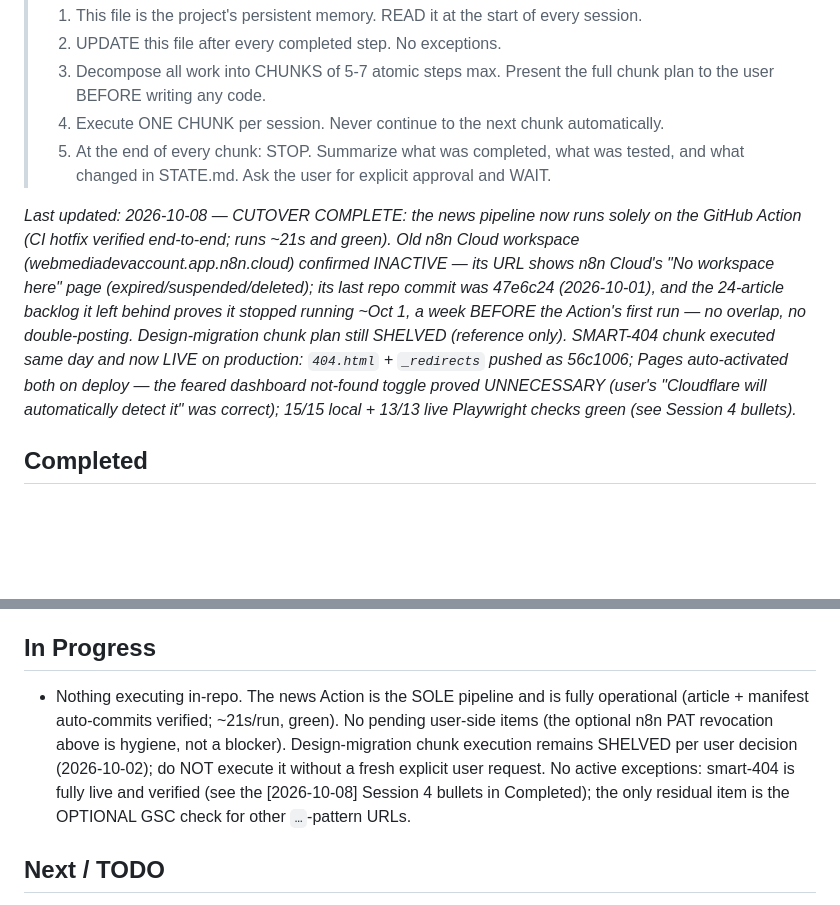
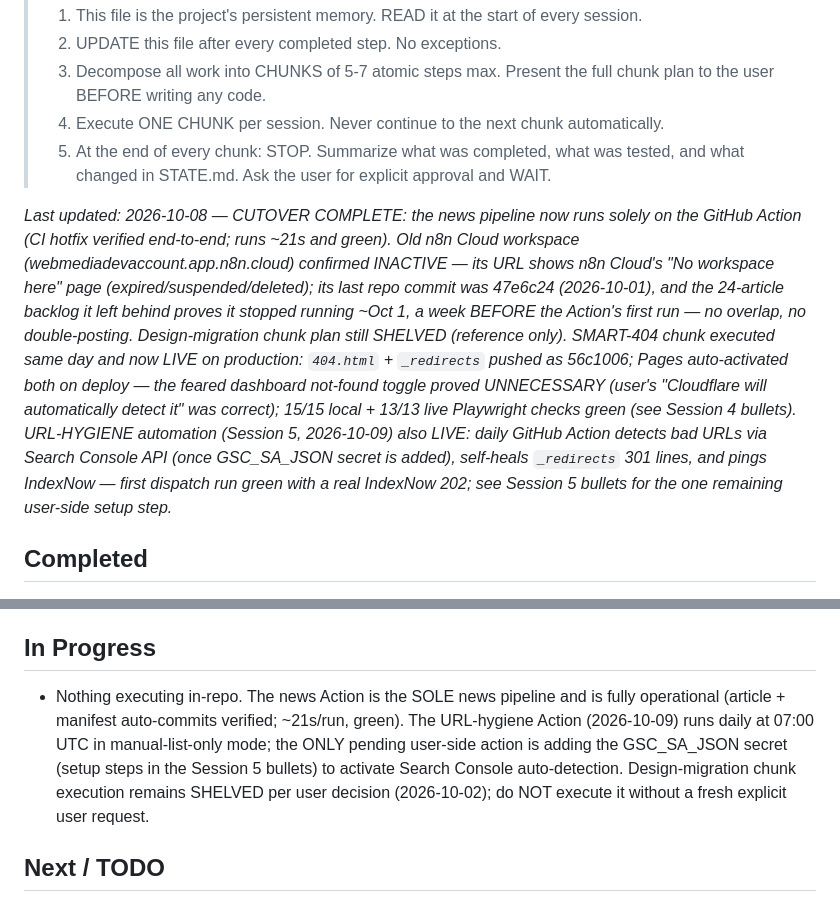
Before and after one commit to elmokhtarmchich/passwordmonkey, a Markdown page: STATE.md, 2 parts joined by grey strips. GitHub-like rendering; blank space fills up the shorter version.

Commit message:
docs(state): URL-hygiene automation live - GSC detection, self-healing redirects, IndexNow verified (run 37926658202 green)

```diff
--- a/STATE.md
+++ b/STATE.md
@@ -7,7 +7,7 @@
 > 4. Execute ONE CHUNK per session. Never continue to the next chunk automatically.
 > 5. At the end of every chunk: STOP. Summarize what was completed, what was tested, and what changed in STATE.md. Ask the user for explicit approval and WAIT.
 
-_Last updated: 2026-10-08 — CUTOVER COMPLETE: the news pipeline now runs solely on the GitHub Action (CI hotfix verified end-to-end; runs ~21s and green). Old n8n Cloud workspace (webmediadevaccount.app.n8n.cloud) confirmed INACTIVE — its URL shows n8n Cloud's "No workspace here" page (expired/suspended/deleted); its last repo commit was 47e6c24 (2026-10-01), and the 24-article backlog it left behind proves it stopped running ~Oct 1, a week BEFORE the Action's first run — no overlap, no double-posting. Design-migration chunk plan still SHELVED (reference only). SMART-404 chunk executed same day and now LIVE on production: `404.html` + `_redirects` pushed as 56c1006; Pages auto-activated both on deploy — the feared dashboard not-found toggle proved UNNECESSARY (user's "Cloudflare will automatically detect it" was correct); 15/15 local + 13/13 live Playwright checks green (see Session 4 bullets)._
+_Last updated: 2026-10-08 — CUTOVER COMPLETE: the news pipeline now runs solely on the GitHub Action (CI hotfix verified end-to-end; runs ~21s and green). Old n8n Cloud workspace (webmediadevaccount.app.n8n.cloud) confirmed INACTIVE — its URL shows n8n Cloud's "No workspace here" page (expired/suspended/deleted); its last repo commit was 47e6c24 (2026-10-01), and the 24-article backlog it left behind proves it stopped running ~Oct 1, a week BEFORE the Action's first run — no overlap, no double-posting. Design-migration chunk plan still SHELVED (reference only). SMART-404 chunk executed same day and now LIVE on production: `404.html` + `_redirects` pushed as 56c1006; Pages auto-activated both on deploy — the feared dashboard not-found toggle proved UNNECESSARY (user's "Cloudflare will automatically detect it" was correct); 15/15 local + 13/13 live Playwright checks green (see Session 4 bullets). URL-HYGIENE automation (Session 5, 2026-10-09) also LIVE: daily GitHub Action detects bad URLs via Search Console API (once GSC_SA_JSON secret is added), self-heals `_redirects` 301 lines, and pings IndexNow — first dispatch run green with a real IndexNow 202; see Session 5 bullets for the one remaining user-side setup step._
 
 ## Completed
 - [2026-10-01] Session 0: Repository audit. Stack confirmed: static site (plain HTML/CSS/JS, no build step), client-side password generator (Web Crypto API), PWA, WebMCP tools, cybersecurity news section, TencentDB Agent Memory integration (MemoryCore gateway :8420).
@@ -41,5 +51,5 @@ _Last updated: 2026-10-08 — CUTOVER COMPLETE: the news pipeline now runs solel
 ## In Progress
-- Nothing executing in-repo. The news Action is the SOLE pipeline and is fully operational (article + manifest auto-commits verified; ~21s/run, green). No pending user-side items (the optional n8n PAT revocation above is hygiene, not a blocker). Design-migration chunk execution remains SHELVED per user decision (2026-10-02); do NOT execute it without a fresh explicit user request. No active exceptions: smart-404 is fully live and verified (see the [2026-10-08] Session 4 bullets in Completed); the only residual item is the OPTIONAL GSC check for other `…`-pattern URLs.
+- Nothing executing in-repo. The news Action is the SOLE news pipeline and is fully operational (article + manifest auto-commits verified; ~21s/run, green). The URL-hygiene Action (2026-10-09) runs daily at 07:00 UTC in manual-list-only mode; the ONLY pending user-side action is adding the GSC_SA_JSON secret (setup steps in the Session 5 bullets) to activate Search Console auto-detection. Design-migration chunk execution remains SHELVED per user decision (2026-10-02); do NOT execute it without a fresh explicit user request.
 
 ## Next / TODO
 **User decision (2026-10-02): chunk execution SHELVED — the plan below is REFERENCE ONLY.** The design-migration findings and chunk plan are preserved for whenever the user reopens the work; they must not be executed without a fresh, explicit user request. Until then: every session reads AGENTS.md -> STATE.md, then awaits the user's request. Chunk plan as originally presented:
```
Also changed, not shown: other parts of STATE.md (+10 -0 lines).
